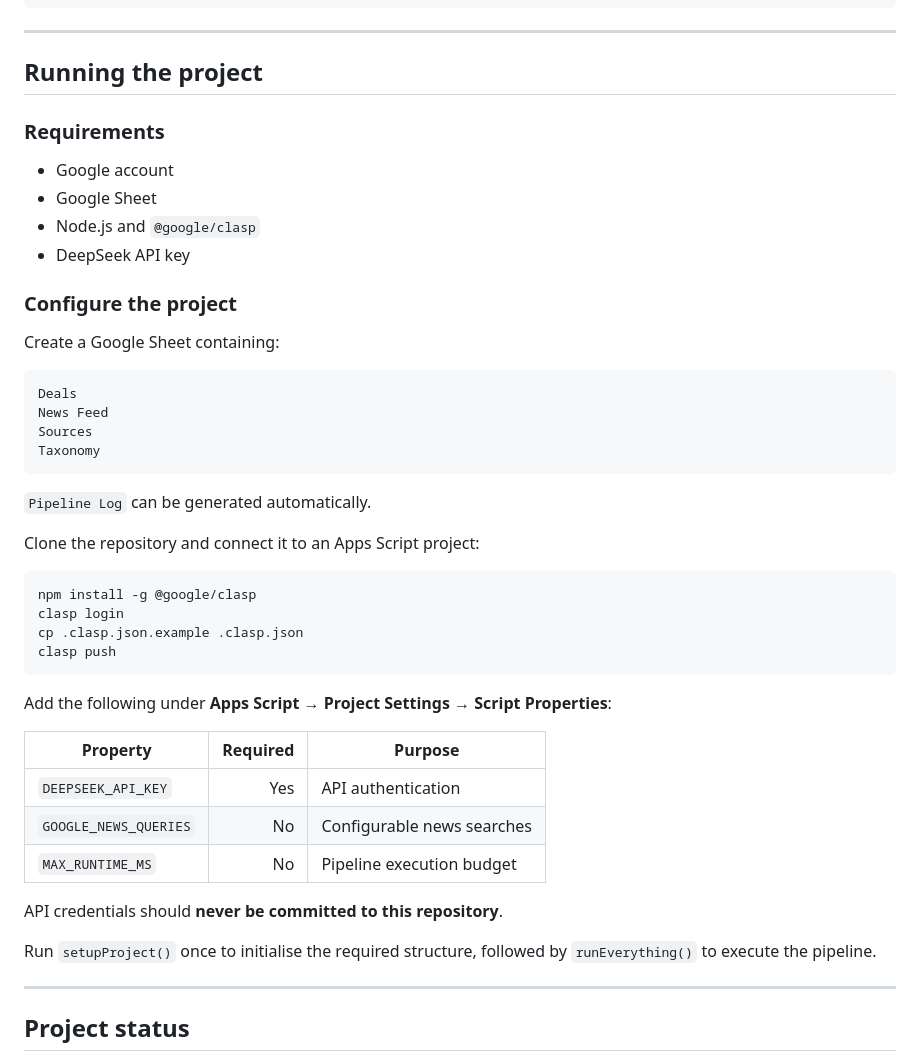
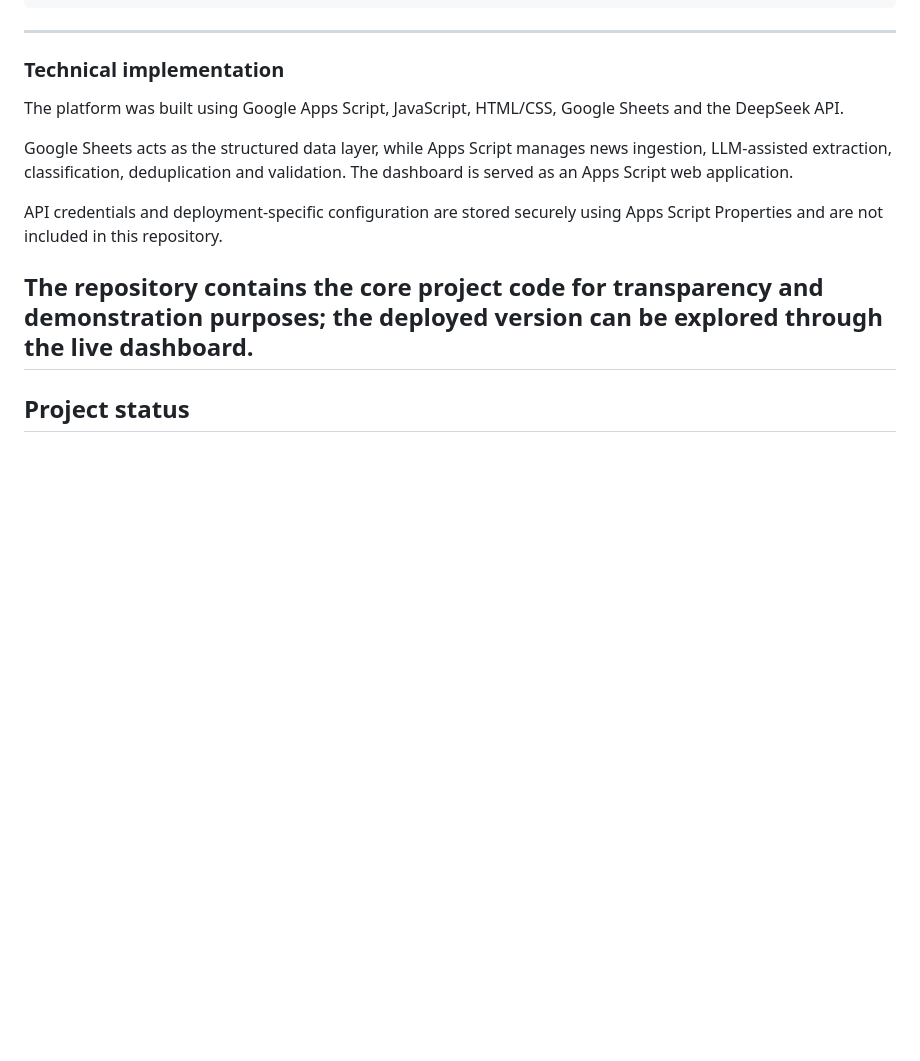
Before and after one commit to dil-023/life-science-deals, a Markdown page: README.md, the part around the change. Drawn GitHub-style; blank space fills up the shorter version.

Commit message:
Revise README for technical implementation and setup
Updated project documentation to reflect technical implementation details and project configuration steps.

````diff
--- a/README.md
+++ b/README.md
@@ -235,49 +235,15 @@ docs/                  # project images and documentation
 
 ---
 
-## Running the project
+### Technical implementation
 
-### Requirements
+The platform was built using Google Apps Script, JavaScript, HTML/CSS, Google Sheets and the DeepSeek API.
 
-- Google account
-- Google Sheet
-- Node.js and `@google/clasp`
-- DeepSeek API key
+Google Sheets acts as the structured data layer, while Apps Script manages news ingestion, LLM-assisted extraction, classification, deduplication and validation. The dashboard is served as an Apps Script web application.
 
-### Configure the project
+API credentials and deployment-specific configuration are stored securely using Apps Script Properties and are not included in this repository.
 
-Create a Google Sheet containing:
-
-```text
-Deals
-News Feed
-Sources
-Taxonomy
-```
-
-`Pipeline Log` can be generated automatically.
-
-Clone the repository and connect it to an Apps Script project:
-
-```bash
-npm install -g @google/clasp
-clasp login
-cp .clasp.json.example .clasp.json
-clasp push
-```
-
-Add the following under **Apps Script → Project Settings → Script Properties**:
-
-| Property | Required | Purpose |
-|---|---:|---|
-| `DEEPSEEK_API_KEY` | Yes | API authentication |
-| `GOOGLE_NEWS_QUERIES` | No | Configurable news searches |
-| `MAX_RUNTIME_MS` | No | Pipeline execution budget |
-
-API credentials should **never be committed to this repository**.
-
-Run `setupProject()` once to initialise the required structure, followed by `runEverything()` to execute the pipeline.
-
+The repository contains the core project code for transparency and demonstration purposes; the deployed version can be explored through the live dashboard.
 ---
 
 ## Project status
````
